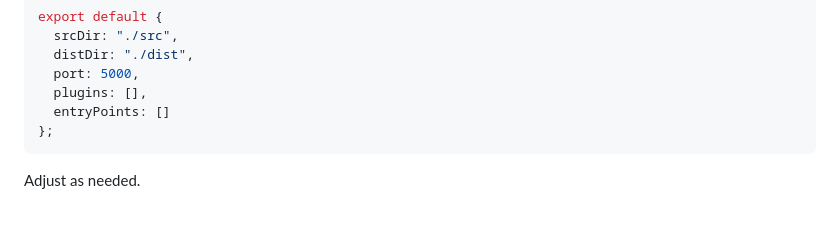
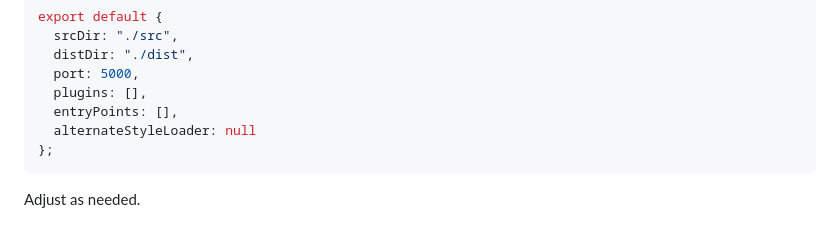
Before and after one commit to TBosak/fornax, a Markdown page: README.md, the part around the change. GitHub-like rendering.

````diff
--- a/README.md
+++ b/README.md
@@ -36,7 +36,8 @@ export default {
   distDir: "./dist",
   port: 5000,
   plugins: [],
-  entryPoints: []
+  entryPoints: [],
+  alternateStyleLoader: null
 };
 ```
 Adjust as needed.
````
